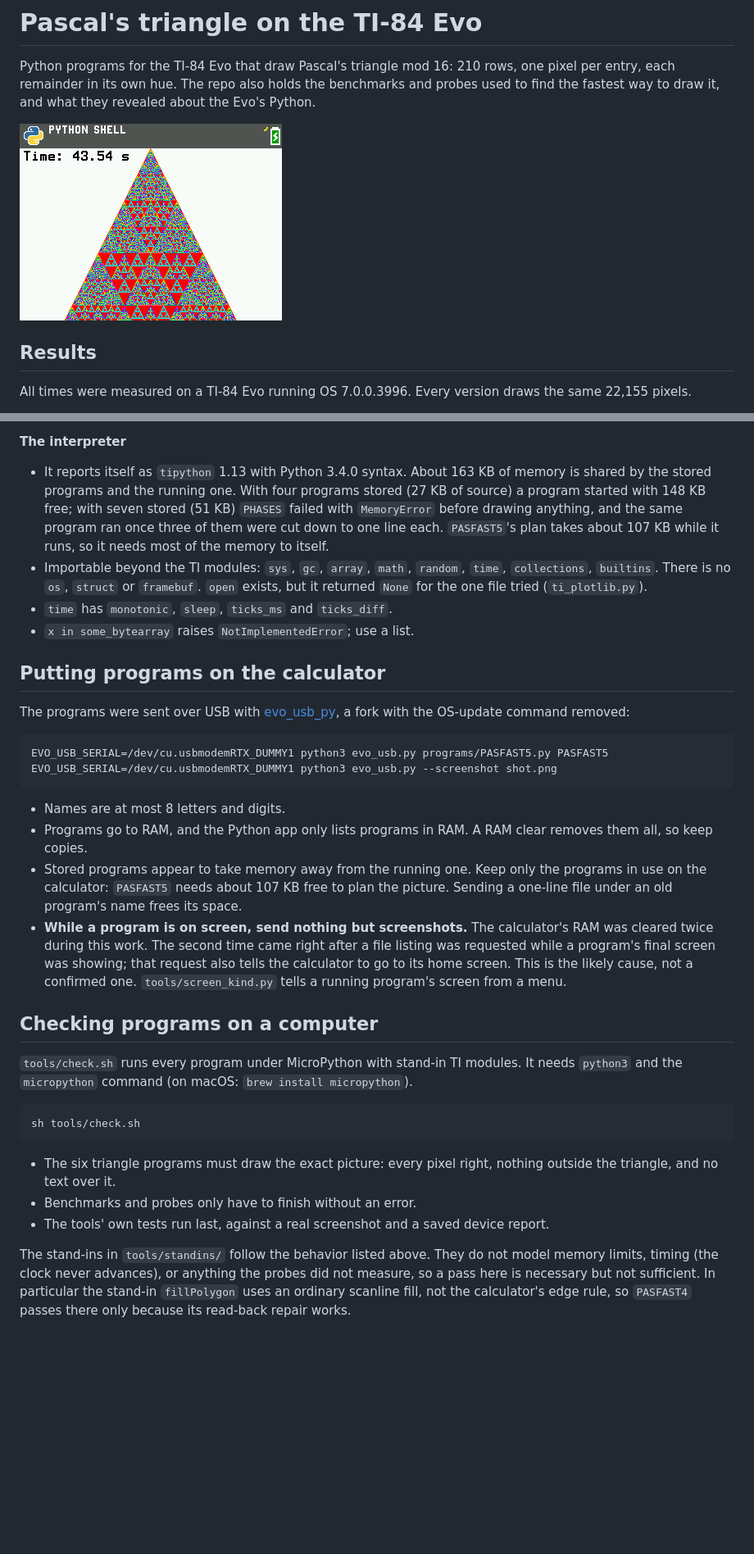
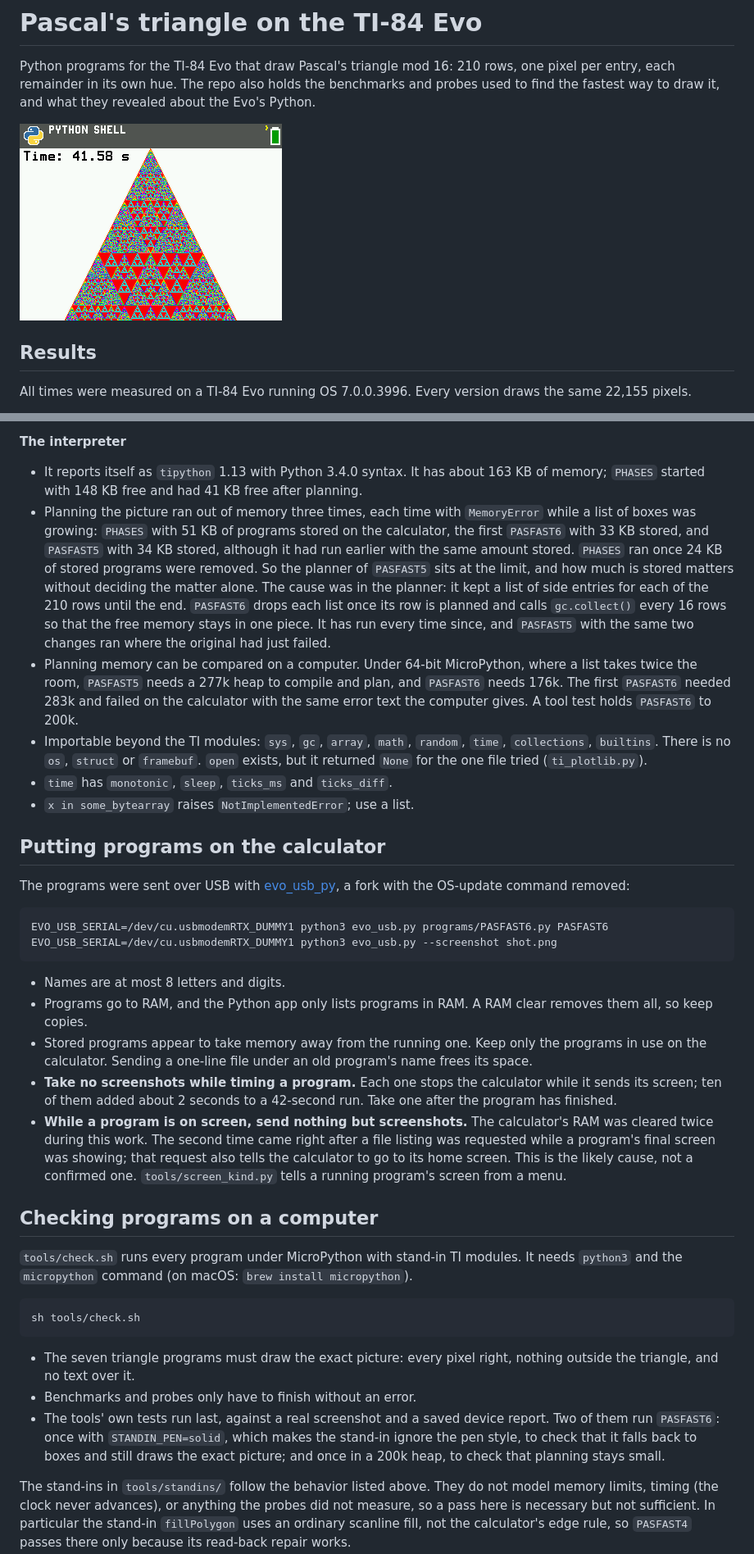
Before and after one commit to jakebromberg/ti-84-evo-pascal, a Markdown page: README.md, 2 parts joined by grey strips. Shown at 82% size. Drawn GitHub-style; pictures changed too: docs/pasfast6.png (added); blank space fills up the shorter version.

Commit message:
Record PASFAST6's measurements and what they showed about memory and timing

````diff
--- a/README.md
+++ b/README.md
@@ -2,7 +2,7 @@
 
 Python programs for the TI-84 Evo that draw Pascal's triangle mod 16: 210 rows, one pixel per entry, each remainder in its own hue. The repo also holds the benchmarks and probes used to find the fastest way to draw it, and what they revealed about the Evo's Python.
 
-![PASFAST5 on the calculator: the finished triangle, drawn in 43.54 seconds](docs/pasfast5.png)
+![PASFAST6 on the calculator: the finished triangle, drawn in 41.58 seconds](docs/pasfast6.png)
 
 ## Results
 
@@ -128,7 +133,9 @@ Reading the screen is cheap; every call that changes the screen or the drawing s
 
 **The interpreter**
 
-- It reports itself as `tipython` 1.13 with Python 3.4.0 syntax. About 163 KB of memory is shared by the stored programs and the running one. With four programs stored (27 KB of source) a program started with 148 KB free; with seven stored (51 KB) `PHASES` failed with `MemoryError` before drawing anything, and the same program ran once three of them were cut down to one line each. `PASFAST5`'s plan takes about 107 KB while it runs, so it needs most of the memory to itself.
+- It reports itself as `tipython` 1.13 with Python 3.4.0 syntax. It has about 163 KB of memory; `PHASES` started with 148 KB free and had 41 KB free after planning.
+- Planning the picture ran out of memory three times, each time with `MemoryError` while a list of boxes was growing: `PHASES` with 51 KB of programs stored on the calculator, the first `PASFAST6` with 33 KB stored, and `PASFAST5` with 34 KB stored, although it had run earlier with the same amount stored. `PHASES` ran once 24 KB of stored programs were removed. So the planner of `PASFAST5` sits at the limit, and how much is stored matters without deciding the matter alone. The cause was in the planner: it kept a list of side entries for each of the 210 rows until the end. `PASFAST6` drops each list once its row is planned and calls `gc.collect()` every 16 rows so that the free memory stays in one piece. It has run every time since, and `PASFAST5` with the same two changes ran where the original had just failed.
+- Planning memory can be compared on a computer. Under 64-bit MicroPython, where a list takes twice the room, `PASFAST5` needs a 277k heap to compile and plan, and `PASFAST6` needs 176k. The first `PASFAST6` needed 283k and failed on the calculator with the same error text the computer gives. A tool test holds `PASFAST6` to 200k.
 - Importable beyond the TI modules: `sys`, `gc`, `array`, `math`, `random`, `time`, `collections`, `builtins`. There is no `os`, `struct` or `framebuf`. `open` exists, but it returned `None` for the one file tried (`ti_plotlib.py`).
 - `time` has `monotonic`, `sleep`, `ticks_ms` and `ticks_diff`.
 - `x in some_bytearray` raises `NotImplementedError`; use a list.
@@ -138,13 +145,14 @@ Reading the screen is cheap; every call that changes the screen or the drawing s
 The programs were sent over USB with [evo_usb_py](https://github.com/jakebromberg/evo_usb_py), a fork with the OS-update command removed:
 
 ```sh
-EVO_USB_SERIAL=/dev/cu.usbmodemRTX_DUMMY1 python3 evo_usb.py programs/PASFAST5.py PASFAST5
+EVO_USB_SERIAL=/dev/cu.usbmodemRTX_DUMMY1 python3 evo_usb.py programs/PASFAST6.py PASFAST6
 EVO_USB_SERIAL=/dev/cu.usbmodemRTX_DUMMY1 python3 evo_usb.py --screenshot shot.png
 ```
 
 - Names are at most 8 letters and digits.
 - Programs go to RAM, and the Python app only lists programs in RAM. A RAM clear removes them all, so keep copies.
-- Stored programs appear to take memory away from the running one. Keep only the programs in use on the calculator: `PASFAST5` needs about 107 KB free to plan the picture. Sending a one-line file under an old program's name frees its space.
+- Stored programs appear to take memory away from the running one. Keep only the programs in use on the calculator. Sending a one-line file under an old program's name frees its space.
+- **Take no screenshots while timing a program.** Each one stops the calculator while it sends its screen; ten of them added about 2 seconds to a 42-second run. Take one after the program has finished.
 - **While a program is on screen, send nothing but screenshots.** The calculator's RAM was cleared twice during this work. The second time came right after a file listing was requested while a program's final screen was showing; that request also tells the calculator to go to its home screen. This is the likely cause, not a confirmed one. `tools/screen_kind.py` tells a running program's screen from a menu.
 
 ## Checking programs on a computer
@@ -155,9 +163,9 @@ EVO_USB_SERIAL=/dev/cu.usbmodemRTX_DUMMY1 python3 evo_usb.py --screenshot shot.p
 sh tools/check.sh
 ```
 
-- The six triangle programs must draw the exact picture: every pixel right, nothing outside the triangle, and no text over it.
+- The seven triangle programs must draw the exact picture: every pixel right, nothing outside the triangle, and no text over it.
 - Benchmarks and probes only have to finish without an error.
-- The tools' own tests run last, against a real screenshot and a saved device report.
+- The tools' own tests run last, against a real screenshot and a saved device report. Two of them run `PASFAST6`: once with `STANDIN_PEN=solid`, which makes the stand-in ignore the pen style, to check that it falls back to boxes and still draws the exact picture; and once in a 200k heap, to check that planning stays small.
 
 The stand-ins in `tools/standins/` follow the behavior listed above. They do not model memory limits, timing (the clock never advances), or anything the probes did not measure, so a pass here is necessary but not sufficient. In particular the stand-in `fillPolygon` uses an ordinary scanline fill, not the calculator's edge rule, so `PASFAST4` passes there only because its read-back repair works.
 
````
Also changed, not shown: other parts of README.md (+7 -2 lines), CLAUDE.md (+2 -0 lines).
